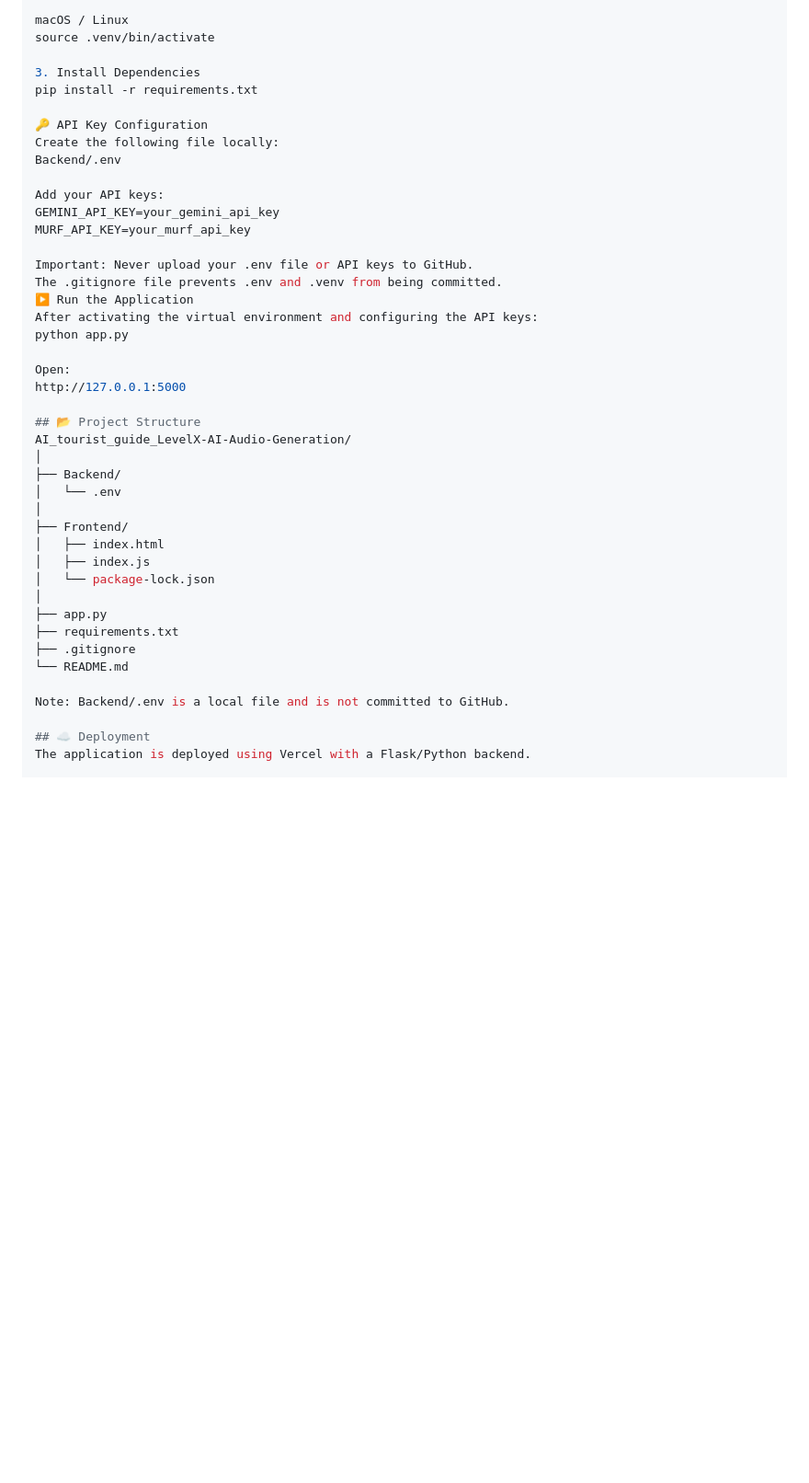
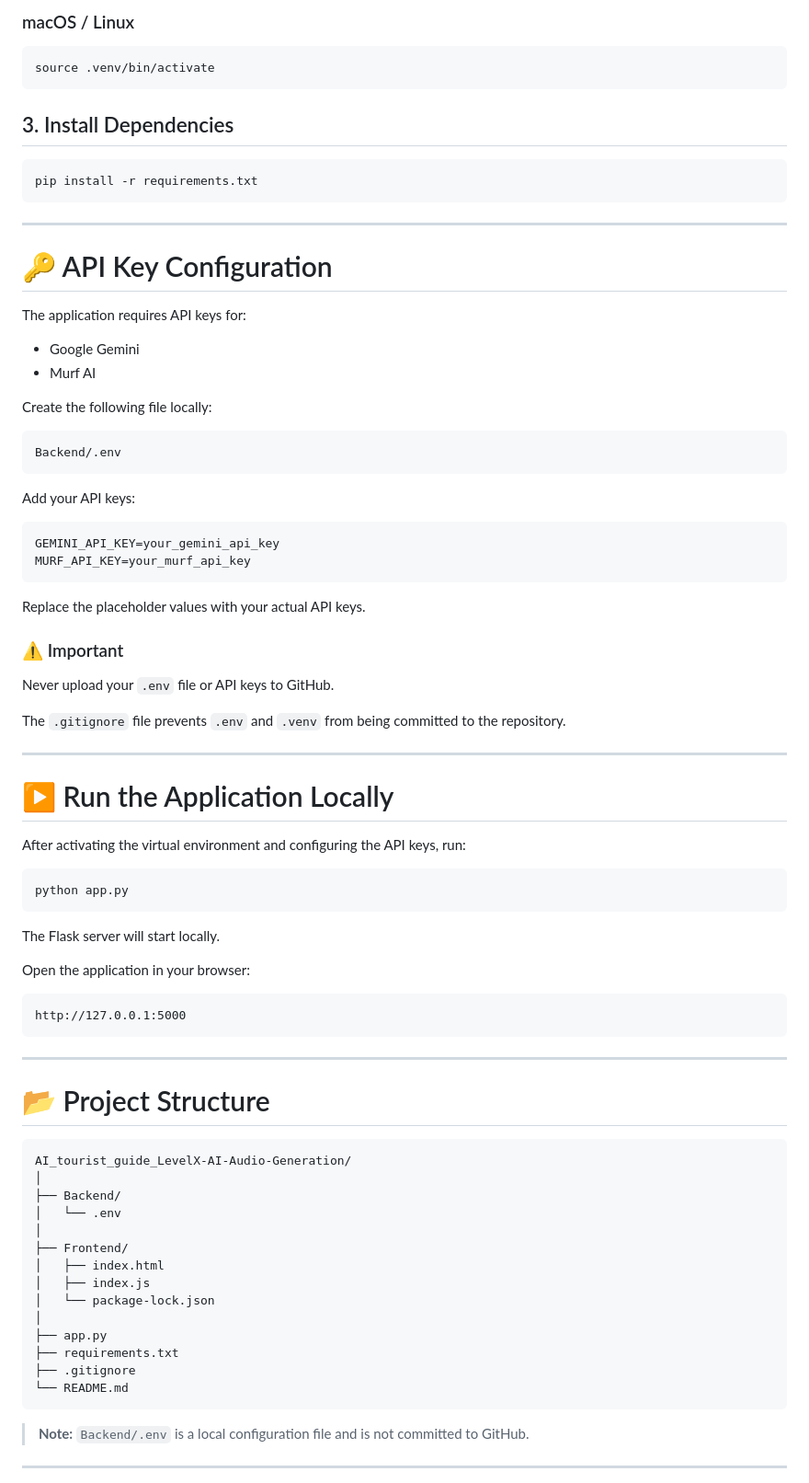
Before and after one commit to tulasikommuri-13/Ai_tourist_guide_LevelX-AI-Audio-Generation-, a Markdown page: README.md, the part around one of its changes. Shown at 92% size. Drawn GitHub-style; blank space fills up the shorter version.

````diff
--- a/README.md
+++ b/README.md
@@ -57,28 +84,69 @@ Windows
 
-macOS / Linux
+### macOS / Linux
+
+```bash
 source .venv/bin/activate
+```
 
-3. Install Dependencies
+## 3. Install Dependencies
+
+```bash
 pip install -r requirements.txt
+```
 
-🔑 API Key Configuration
+---
+
+# 🔑 API Key Configuration
+
+The application requires API keys for:
+
+- Google Gemini
+- Murf AI
+
 Create the following file locally:
+
+```text
 Backend/.env
+```
 
 Add your API keys:
+
+```env
 GEMINI_API_KEY=your_gemini_api_key
 MURF_API_KEY=your_murf_api_key
+```
 
-Important: Never upload your .env file or API keys to GitHub.
-The .gitignore file prevents .env and .venv from being committed.
-▶️ Run the Application
-After activating the virtual environment and configuring the API keys:
+Replace the placeholder values with your actual API keys.
+
+### ⚠️ Important
+
+Never upload your `.env` file or API keys to GitHub.
+
+The `.gitignore` file prevents `.env` and `.venv` from being committed to the repository.
+
+---
+
+# ▶️ Run the Application Locally
+
+After activating the virtual environment and configuring the API keys, run:
+
+```bash
 python app.py
+```
 
-Open:
+The Flask server will start locally.
+
+Open the application in your browser:
+
+```text
 http://127.0.0.1:5000
+```
 
-## 📂 Project Structure
+---
+
+# 📂 Project Structure
+
+```text
 AI_tourist_guide_LevelX-AI-Audio-Generation/
 │
 ├── Backend/
@@ -93,9 +161,9 @@ AI_tourist_guide_LevelX-AI-Audio-Generation/
 ├── requirements.txt
 ├── .gitignore
 └── README.md
+```
 
-Note: Backend/.env is a local file and is not committed to GitHub.
+> **Note:** `Backend/.env` is a local configuration file and is not committed to GitHub.
 
-## ☁️ Deployment
-The application is deployed using Vercel with a Flask/Python backend.
+---
 
````
Also changed, not shown: other parts of README.md (+96 -16 lines).
